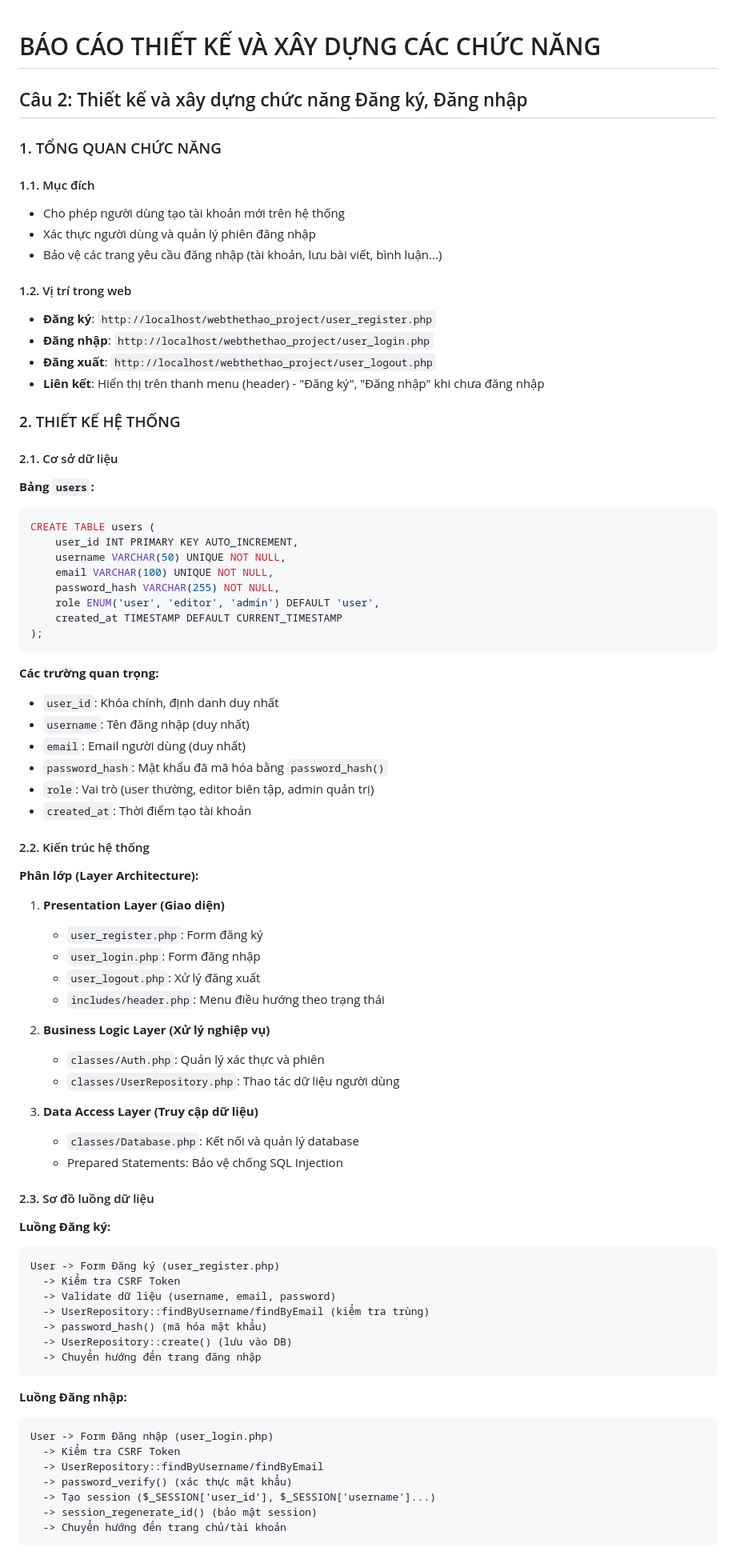
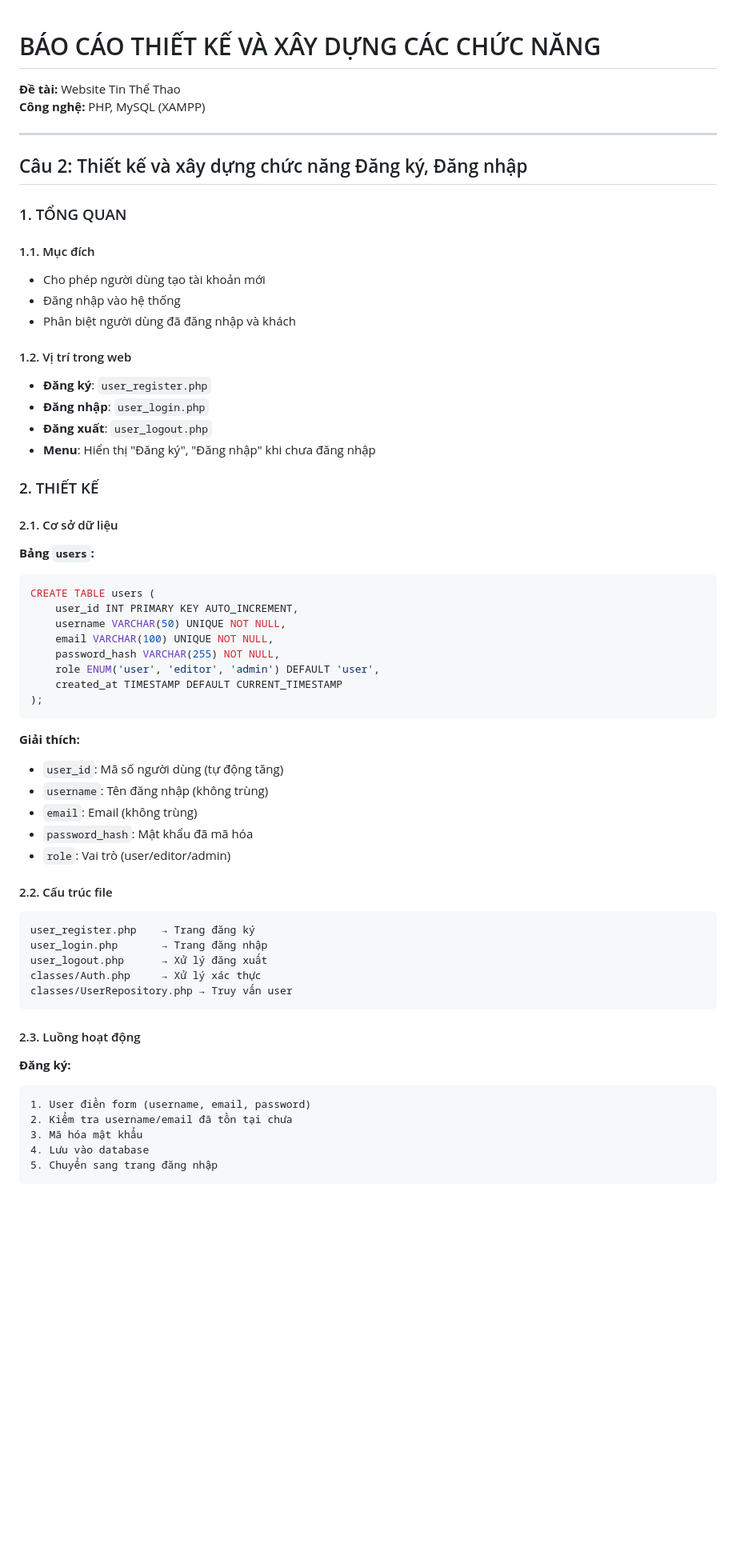
Before and after one commit to Khaihau12/webthethao_project, a Markdown page: BAO_CAO_CHUC_NANG.md, the part around the change printed below. Shown: that part at 80% size. Rendered like a GitHub page; blank space fills up the shorter version.

````diff
--- a/BAO_CAO_CHUC_NANG.md
+++ b/BAO_CAO_CHUC_NANG.md
@@ -1,21 +1,25 @@
 # BÁO CÁO THIẾT KẾ VÀ XÂY DỰNG CÁC CHỨC NĂNG
+**Đề tài:** Website Tin Thể Thao
+**Công nghệ:** PHP, MySQL (XAMPP)
+
+---
 
 ## Câu 2: Thiết kế và xây dựng chức năng Đăng ký, Đăng nhập
 
-### 1. TỔNG QUAN CHỨC NĂNG
+### 1. TỔNG QUAN
 
 #### 1.1. Mục đích
-- Cho phép người dùng tạo tài khoản mới trên hệ thống
-- Xác thực người dùng và quản lý phiên đăng nhập
-- Bảo vệ các trang yêu cầu đăng nhập (tài khoản, lưu bài viết, bình luận...)
+- Cho phép người dùng tạo tài khoản mới
+- Đăng nhập vào hệ thống
+- Phân biệt người dùng đã đăng nhập và khách
 
 #### 1.2. Vị trí trong web
-- **Đăng ký**: `http://localhost/webthethao_project/user_register.php`
-- **Đăng nhập**: `http://localhost/webthethao_project/user_login.php`
-- **Đăng xuất**: `http://localhost/webthethao_project/user_logout.php`
-- **Liên kết**: Hiển thị trên thanh menu (header) - "Đăng ký", "Đăng nhập" khi chưa đăng nhập
+- **Đăng ký**: `user_register.php`
+- **Đăng nhập**: `user_login.php`
+- **Đăng xuất**: `user_logout.php`
+- **Menu**: Hiển thị "Đăng ký", "Đăng nhập" khi chưa đăng nhập
 
-### 2. THIẾT KẾ HỆ THỐNG
+### 2. THIẾT KẾ
 
 #### 2.1. Cơ sở dữ liệu
 
@@ -31,53 +35,31 @@ CREATE TABLE users (
 );
 ```
 
-**Các trường quan trọng:**
-- `user_id`: Khóa chính, định danh duy nhất
-- `username`: Tên đăng nhập (duy nhất)
-- `email`: Email người dùng (duy nhất)
-- `password_hash`: Mật khẩu đã mã hóa bằng `password_hash()`
-- `role`: Vai trò (user thường, editor biên tập, admin quản trị)
-- `created_at`: Thời điểm tạo tài khoản
+**Giải thích:**
+- `user_id`: Mã số người dùng (tự động tăng)
+- `username`: Tên đăng nhập (không trùng)
+- `email`: Email (không trùng)
+- `password_hash`: Mật khẩu đã mã hóa
+- `role`: Vai trò (user/editor/admin)
 
-#### 2.2. Kiến trúc hệ thống
+#### 2.2. Cấu trúc file
 
-**Phân lớp (Layer Architecture):**
-
-1. **Presentation Layer (Giao diện)**
-   - `user_register.php`: Form đăng ký
-   - `user_login.php`: Form đăng nhập
-   - `user_logout.php`: Xử lý đăng xuất
-   - `includes/header.php`: Menu điều hướng theo trạng thái
-
-2. **Business Logic Layer (Xử lý nghiệp vụ)**
-   - `classes/Auth.php`: Quản lý xác thực và phiên
-   - `classes/UserRepository.php`: Thao tác dữ liệu người dùng
-
-3. **Data Access Layer (Truy cập dữ liệu)**
-   - `classes/Database.php`: Kết nối và quản lý database
-   - Prepared Statements: Bảo vệ chống SQL Injection
-
-#### 2.3. Sơ đồ luồng dữ liệu
-
-**Luồng Đăng ký:**
 ```
-User -> Form Đăng ký (user_register.php)
-  -> Kiểm tra CSRF Token
-  -> Validate dữ liệu (username, email, password)
-  -> UserRepository::findByUsername/findByEmail (kiểm tra trùng)
-  -> password_hash() (mã hóa mật khẩu)
-  -> UserRepository::create() (lưu vào DB)
-  -> Chuyển hướng đến trang đăng nhập
+user_register.php    → Trang đăng ký
+user_login.php       → Trang đăng nhập
+user_logout.php      → Xử lý đăng xuất
+classes/Auth.php     → Xử lý xác thực
+classes/UserRepository.php → Truy vấn user
 ```
 
-**Luồng Đăng nhập:**
+#### 2.3. Luồng hoạt động
+
+**Đăng ký:**
 ```
-User -> Form Đăng nhập (user_login.php)
-  -> Kiểm tra CSRF Token
-  -> UserRepository::findByUsername/findByEmail
-  -> password_verify() (xác thực mật khẩu)
-  -> Tạo session ($_SESSION['user_id'], $_SESSION['username']...)
-  -> session_regenerate_id() (bảo mật session)
-  -> Chuyển hướng đến trang chủ/tài khoản
+1. User điền form (username, email, password)
+2. Kiểm tra username/email đã tồn tại chưa
+3. Mã hóa mật khẩu
+4. Lưu vào database
+5. Chuyển sang trang đăng nhập
 ```
 
````
Also changed, not shown: other parts of BAO_CAO_CHUC_NANG.md (+15 -12 lines).
